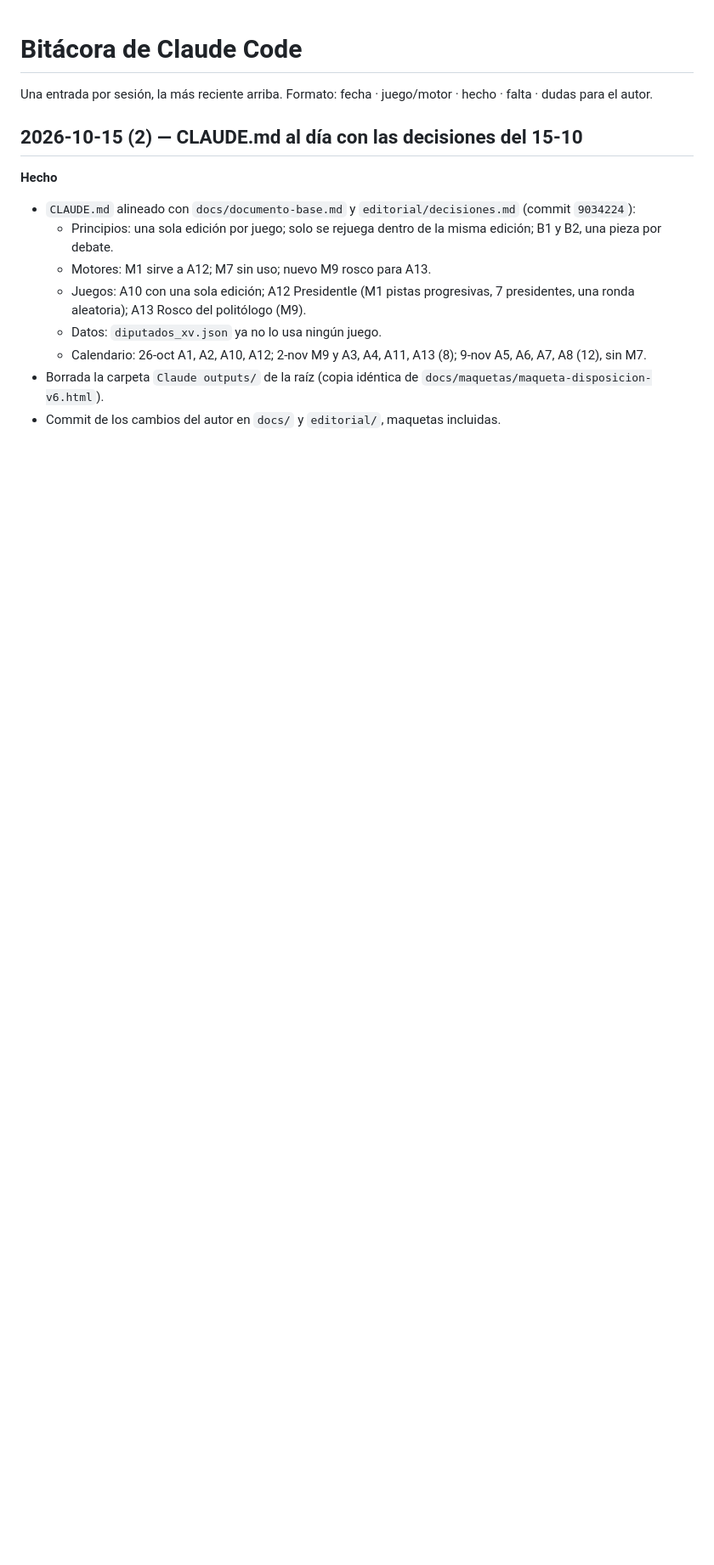
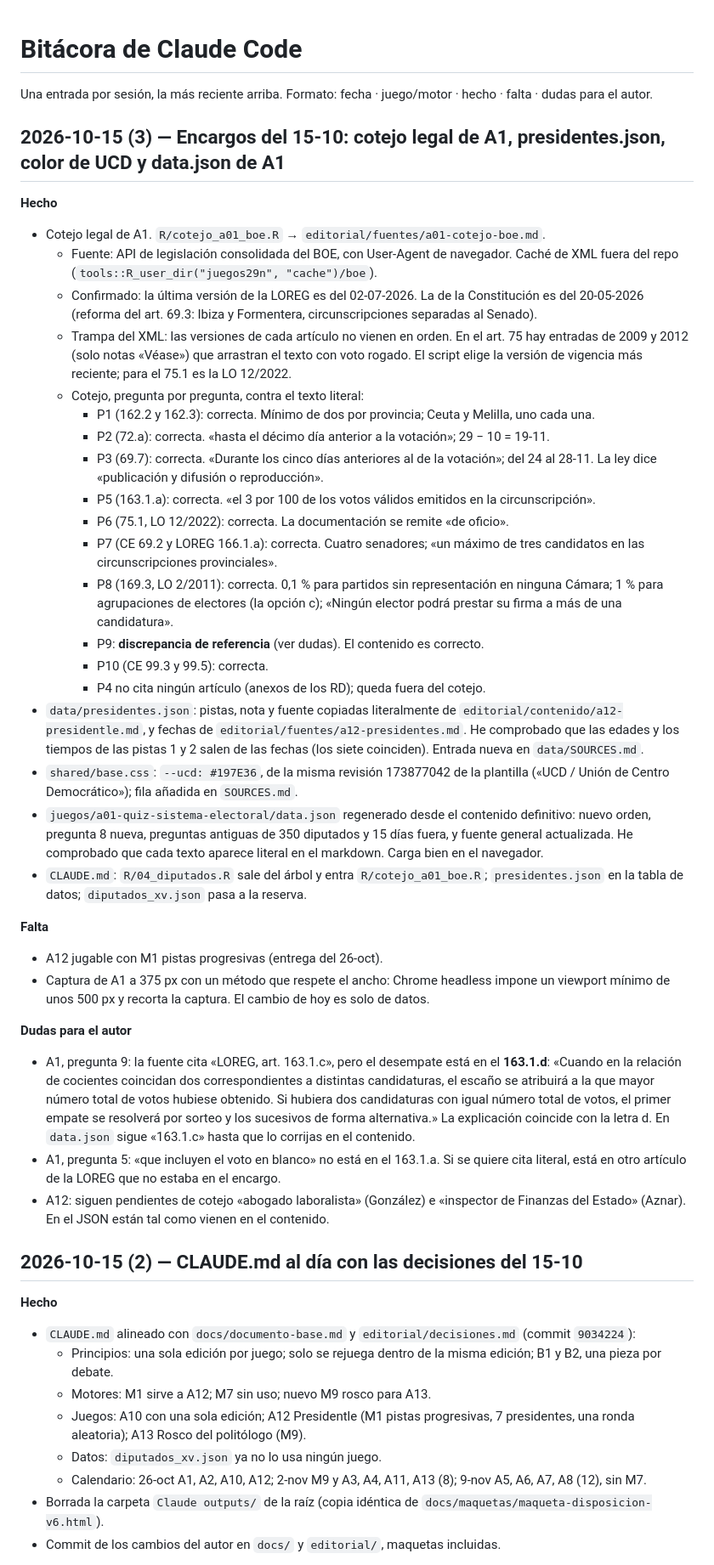
Before and after one commit to SantiGPer/juegos-29n, a Markdown page: editorial/bitacora.md, the part around the change. Shown at 85% size. Drawn GitHub-style; blank space fills up the shorter version.

Commit message:
Saca R/04_diputados.R del esquema y anota la sesión en la bitácora

```diff
--- a/editorial/bitacora.md
+++ b/editorial/bitacora.md
@@ -1,6 +1,38 @@
 # Bitácora de Claude Code
 
 Una entrada por sesión, la más reciente arriba. Formato: fecha · juego/motor · hecho · falta · dudas para el autor.
+
+## 2026-10-15 (3) — Encargos del 15-10: cotejo legal de A1, presidentes.json, color de UCD y data.json de A1
+
+**Hecho**
+- Cotejo legal de A1. `R/cotejo_a01_boe.R` → `editorial/fuentes/a01-cotejo-boe.md`.
+  - Fuente: API de legislación consolidada del BOE, con User-Agent de navegador. Caché de XML fuera del repo (`tools::R_user_dir("juegos29n", "cache")/boe`).
+  - Confirmado: la última versión de la LOREG es del 02-07-2026. La de la Constitución es del 20-05-2026 (reforma del art. 69.3: Ibiza y Formentera, circunscripciones separadas al Senado).
+  - Trampa del XML: las versiones de cada artículo no vienen en orden. En el art. 75 hay entradas de 2009 y 2012 (solo notas «Véase») que arrastran el texto con voto rogado. El script elige la versión de vigencia más reciente; para el 75.1 es la LO 12/2022.
+  - Cotejo, pregunta por pregunta, contra el texto literal:
+    - P1 (162.2 y 162.3): correcta. Mínimo de dos por provincia; Ceuta y Melilla, uno cada una.
+    - P2 (72.a): correcta. «hasta el décimo día anterior a la votación»; 29 − 10 = 19-11.
+    - P3 (69.7): correcta. «Durante los cinco días anteriores al de la votación»; del 24 al 28-11. La ley dice «publicación y difusión o reproducción».
+    - P5 (163.1.a): correcta. «el 3 por 100 de los votos válidos emitidos en la circunscripción».
+    - P6 (75.1, LO 12/2022): correcta. La documentación se remite «de oficio».
+    - P7 (CE 69.2 y LOREG 166.1.a): correcta. Cuatro senadores; «un máximo de tres candidatos en las circunscripciones provinciales».
+    - P8 (169.3, LO 2/2011): correcta. 0,1 % para partidos sin representación en ninguna Cámara; 1 % para agrupaciones de electores (la opción c); «Ningún elector podrá prestar su firma a más de una candidatura».
+    - P9: **discrepancia de referencia** (ver dudas). El contenido es correcto.
+    - P10 (CE 99.3 y 99.5): correcta.
+    - P4 no cita ningún artículo (anexos de los RD); queda fuera del cotejo.
+- `data/presidentes.json`: pistas, nota y fuente copiadas literalmente de `editorial/contenido/a12-presidentle.md`, y fechas de `editorial/fuentes/a12-presidentes.md`. He comprobado que las edades y los tiempos de las pistas 1 y 2 salen de las fechas (los siete coinciden). Entrada nueva en `data/SOURCES.md`.
+- `shared/base.css`: `--ucd: #197E36`, de la misma revisión 173877042 de la plantilla («UCD / Unión de Centro Democrático»); fila añadida en `SOURCES.md`.
+- `juegos/a01-quiz-sistema-electoral/data.json` regenerado desde el contenido definitivo: nuevo orden, pregunta 8 nueva, preguntas antiguas de 350 diputados y 15 días fuera, y fuente general actualizada. He comprobado que cada texto aparece literal en el markdown. Carga bien en el navegador.
+- `CLAUDE.md`: `R/04_diputados.R` sale del árbol y entra `R/cotejo_a01_boe.R`; `presidentes.json` en la tabla de datos; `diputados_xv.json` pasa a la reserva.
+
+**Falta**
+- A12 jugable con M1 pistas progresivas (entrega del 26-oct).
+- Captura de A1 a 375 px con un método que respete el ancho: Chrome headless impone un viewport mínimo de unos 500 px y recorta la captura. El cambio de hoy es solo de datos.
+
+**Dudas para el autor**
+- A1, pregunta 9: la fuente cita «LOREG, art. 163.1.c», pero el desempate está en el **163.1.d**: «Cuando en la relación de cocientes coincidan dos correspondientes a distintas candidaturas, el escaño se atribuirá a la que mayor número total de votos hubiese obtenido. Si hubiera dos candidaturas con igual número total de votos, el primer empate se resolverá por sorteo y los sucesivos de forma alternativa.» La explicación coincide con la letra d. En `data.json` sigue «163.1.c» hasta que lo corrijas en el contenido.
+- A1, pregunta 5: «que incluyen el voto en blanco» no está en el 163.1.a. Si se quiere cita literal, está en otro artículo de la LOREG que no estaba en el encargo.
+- A12: siguen pendientes de cotejo «abogado laboralista» (González) e «inspector de Finanzas del Estado» (Aznar). En el JSON están tal como vienen en el contenido.
 
 ## 2026-10-15 (2) — CLAUDE.md al día con las decisiones del 15-10
 
```
Also changed, not shown: CLAUDE.md (+4 -4 lines).
